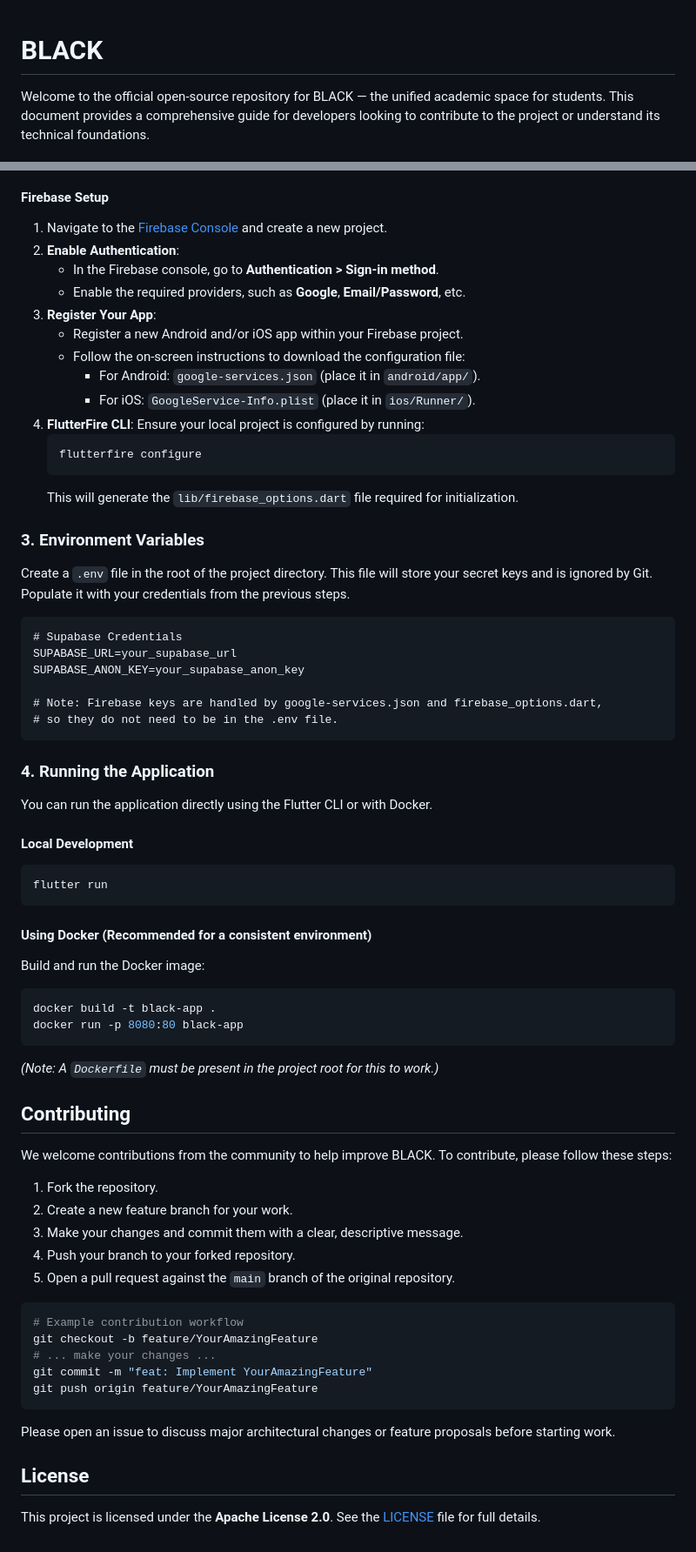
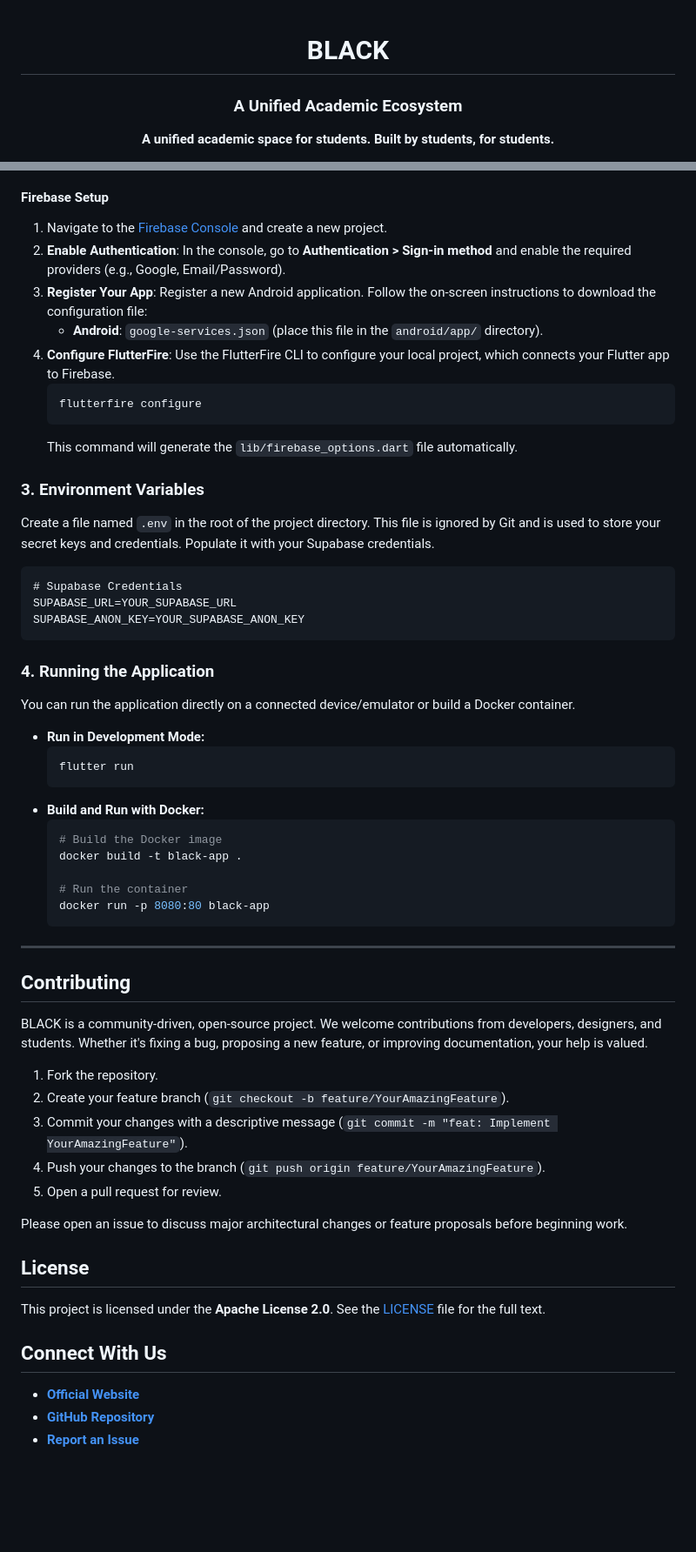
Before and after one commit to heptagramorg/BLACK, a Markdown page: README.md, 2 parts joined by grey strips. Shown: that part at 87% size. GitHub-like rendering; blank space fills up the shorter version.

````diff
--- a/README.md
+++ b/README.md
@@ -1,4 +3,5 @@
 # BLACK
+### A Unified Academic Ecosystem
 
-Welcome to the official open-source repository for BLACK — the unified academic space for students. This document provides a comprehensive guide for developers looking to contribute to the project or understand its technical foundations.
+**A unified academic space for students. Built by students, for students.**
 
@@ -64,73 +88,62 @@ BLACK uses both Supabase and Firebase. You must configure both.
 #### Firebase Setup
 
 1.  Navigate to the [Firebase Console](https://console.firebase.google.com/) and create a new project.
-2.  **Enable Authentication**:
-    * In the Firebase console, go to **Authentication > Sign-in method**.
-    * Enable the required providers, such as **Google**, **Email/Password**, etc.
-3.  **Register Your App**:
-    * Register a new Android and/or iOS app within your Firebase project.
-    * Follow the on-screen instructions to download the configuration file:
-        * For Android: `google-services.json` (place it in `android/app/`).
-        * For iOS: `GoogleService-Info.plist` (place it in `ios/Runner/`).
-4.  **FlutterFire CLI**: Ensure your local project is configured by running:
+2.  **Enable Authentication**: In the console, go to **Authentication > Sign-in method** and enable the required providers (e.g., Google, Email/Password).
+3.  **Register Your App**: Register a new Android application. Follow the on-screen instructions to download the configuration file:
+    * **Android**: `google-services.json` (place this file in the `android/app/` directory).
+4.  **Configure FlutterFire**: Use the FlutterFire CLI to configure your local project, which connects your Flutter app to Firebase.
     ```bash
     flutterfire configure
     ```
-    This will generate the `lib/firebase_options.dart` file required for initialization.
+    This command will generate the `lib/firebase_options.dart` file automatically.
 
 ### 3. Environment Variables
 
-Create a `.env` file in the root of the project directory. This file will store your secret keys and is ignored by Git. Populate it with your credentials from the previous steps.
+Create a file named `.env` in the root of the project directory. This file is ignored by Git and is used to store your secret keys and credentials. Populate it with your Supabase credentials.
 
 ```
 # Supabase Credentials
-SUPABASE_URL=your_supabase_url
-SUPABASE_ANON_KEY=your_supabase_anon_key
-
-# Note: Firebase keys are handled by google-services.json and firebase_options.dart,
-# so they do not need to be in the .env file.
+SUPABASE_URL=YOUR_SUPABASE_URL
+SUPABASE_ANON_KEY=YOUR_SUPABASE_ANON_KEY
 ```
 
 ### 4. Running the Application
 
-You can run the application directly using the Flutter CLI or with Docker.
+You can run the application directly on a connected device/emulator or build a Docker container.
 
-#### Local Development
+* **Run in Development Mode:**
+    ```bash
+    flutter run
+    ```
+* **Build and Run with Docker:**
+    ```bash
+    # Build the Docker image
+    docker build -t black-app .
 
-```bash
-flutter run
-```
+    # Run the container
+    docker run -p 8080:80 black-app
+    ```
 
-#### Using Docker (Recommended for a consistent environment)
-
-Build and run the Docker image:
-
-```bash
-docker build -t black-app .
-docker run -p 8080:80 black-app
-```
-*(Note: A `Dockerfile` must be present in the project root for this to work.)*
+---
 
 ## Contributing
 
-We welcome contributions from the community to help improve BLACK. To contribute, please follow these steps:
+BLACK is a community-driven, open-source project. We welcome contributions from developers, designers, and students. Whether it's fixing a bug, proposing a new feature, or improving documentation, your help is valued.
 
 1.  Fork the repository.
-2.  Create a new feature branch for your work.
-3.  Make your changes and commit them with a clear, descriptive message.
-4.  Push your branch to your forked repository.
-5.  Open a pull request against the `main` branch of the original repository.
+2.  Create your feature branch (`git checkout -b feature/YourAmazingFeature`).
+3.  Commit your changes with a descriptive message (`git commit -m "feat: Implement YourAmazingFeature"`).
+4.  Push your changes to the branch (`git push origin feature/YourAmazingFeature`).
+5.  Open a pull request for review.
 
-```bash
-# Example contribution workflow
-git checkout -b feature/YourAmazingFeature
-# ... make your changes ...
-git commit -m "feat: Implement YourAmazingFeature"
-git push origin feature/YourAmazingFeature
-```
-
-Please open an issue to discuss major architectural changes or feature proposals before starting work.
+Please open an issue to discuss major architectural changes or feature proposals before beginning work.
 
 ## License
 
-This project is licensed under the **Apache License 2.0**. See the [LICENSE](http://www.apache.org/licenses/LICENSE-2.0) file for full details.
+This project is licensed under the **Apache License 2.0**. See the [LICENSE](http://www.apache.org/licenses/LICENSE-2.0) file for the full text.
+
+## Connect With Us
+
+* [**Official Website**](https://www.ultimatelyitsblack.com/)
+* [**GitHub Repository**](https://github.com/heptagramorg/BLACK)
+* [**Report an Issue**](https://github.com/heptagramorg/BLACK/issues)
````
Also changed, not shown: other parts of README.md (+54 -31 lines).
